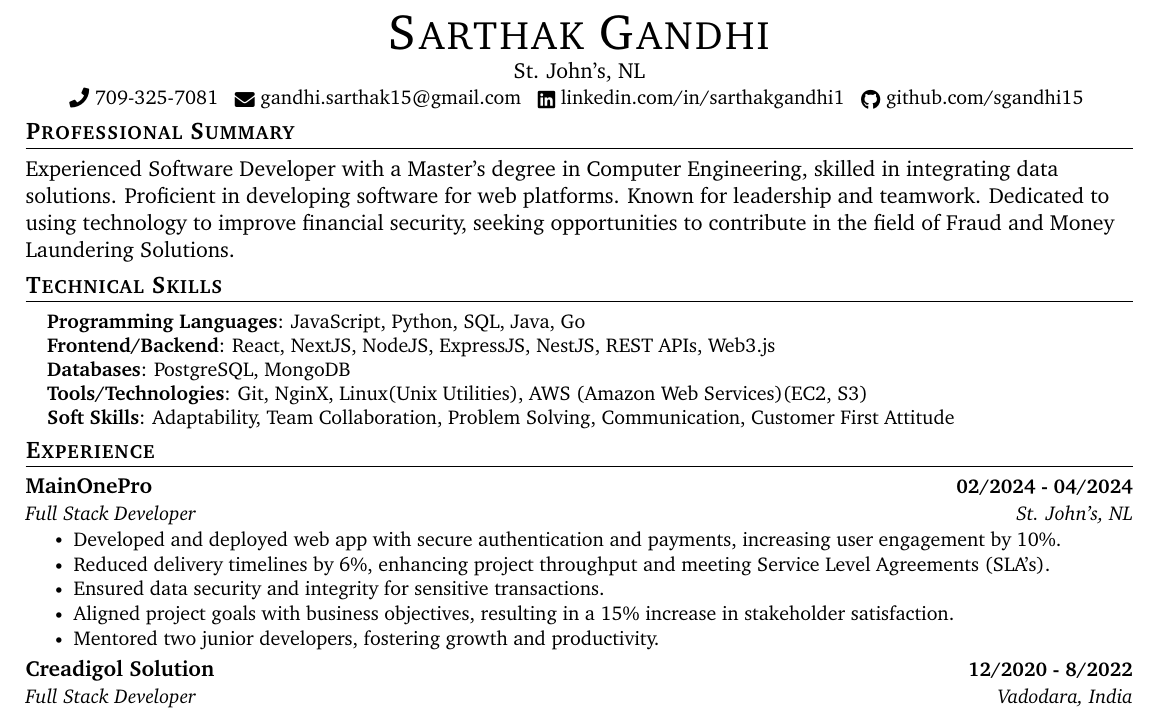
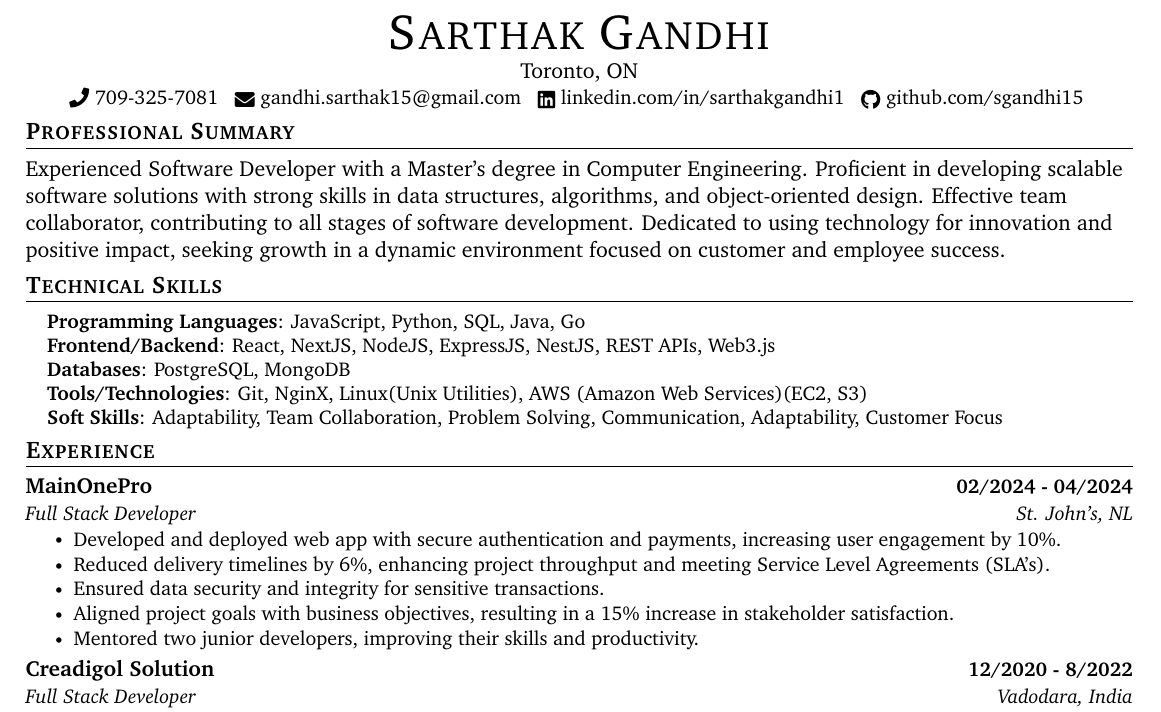
Before and after one commit to sgandhi15/sarthak-resume, a LaTeX document (MAIN.tex): part of the page, cut so that both start at the same text. Compiled offline with pdfLaTeX.

Commit message:
Tailored towards another job

```diff
--- a/MAIN.tex
+++ b/MAIN.tex
@@ -109,7 +109,7 @@
 
 \begin{center}
     {\Huge \scshape Sarthak Gandhi} \\ \vspace{1pt}
-    St. John's, NL \\ \vspace{1pt}
+    Toronto, ON \\ \vspace{1pt}
     \small \raisebox{-0.1\height}\faPhone\ 709-325-7081 ~
     % \href{mailto:x@gmail.com}
     {\raisebox{-0.2\height}\faEnvelope\  {gandhi.sarthak15@gmail.com}} ~
@@ -123,7 +123,7 @@
 
 % Professional Summmary
 \section{Professional Summary}
-Experienced Software Developer with a Master’s degree in Computer Engineering, skilled in integrating data solutions. Proficient in developing software for web platforms. Known for leadership and teamwork. Dedicated to using technology to improve financial security, seeking opportunities to contribute in the field of Fraud and Money Laundering Solutions.
+Experienced Software Developer with a Master's degree in Computer Engineering. Proficient in developing scalable software solutions with strong skills in data structures, algorithms, and object-oriented design. Effective team collaborator, contributing to all stages of software development. Dedicated to using technology for innovation and positive impact, seeking growth in a dynamic environment focused on customer and employee success.
 \vspace{-8pt}
 
 \section{Technical Skills}
@@ -133,7 +133,7 @@ Experienced Software Developer with a Master’s degree in Computer Engineering,
 \textbf{Frontend/Backend}{: React, NextJS, NodeJS, ExpressJS, NestJS, REST APIs, Web3.js} \\
 \textbf{Databases}{: PostgreSQL, MongoDB} \\
 \textbf{Tools/Technologies}{: Git, NginX, Linux(Unix Utilities), AWS (Amazon Web Services)(EC2, S3)} \\
-\textbf{Soft Skills}{: Adaptability, Team Collaboration, Problem Solving, Communication, Customer First Attitude} \\
+\textbf{Soft Skills}{: Adaptability, Team Collaboration, Problem Solving, Communication, Adaptability, Customer Focus} \\
 }}
 \end{itemize}
 \vspace{-16pt}
@@ -149,7 +149,7 @@ Experienced Software Developer with a Master’s degree in Computer Engineering,
         \resumeItem{Reduced delivery timelines by 6\%, enhancing project throughput and meeting Service Level Agreements (SLA’s).}
         \resumeItem{Ensured data security and integrity for sensitive transactions.}
         \resumeItem{Aligned project goals with business objectives, resulting in a 15\% increase in stakeholder satisfaction.}
-        \resumeItem{Mentored two junior developers, fostering growth and productivity.}
+        \resumeItem{Mentored two junior developers, improving their skills and productivity.}
       \resumeItemListEnd
     \resumeSubheading
       {Creadigol Solution}{12/2020 - 8/2022}
```
